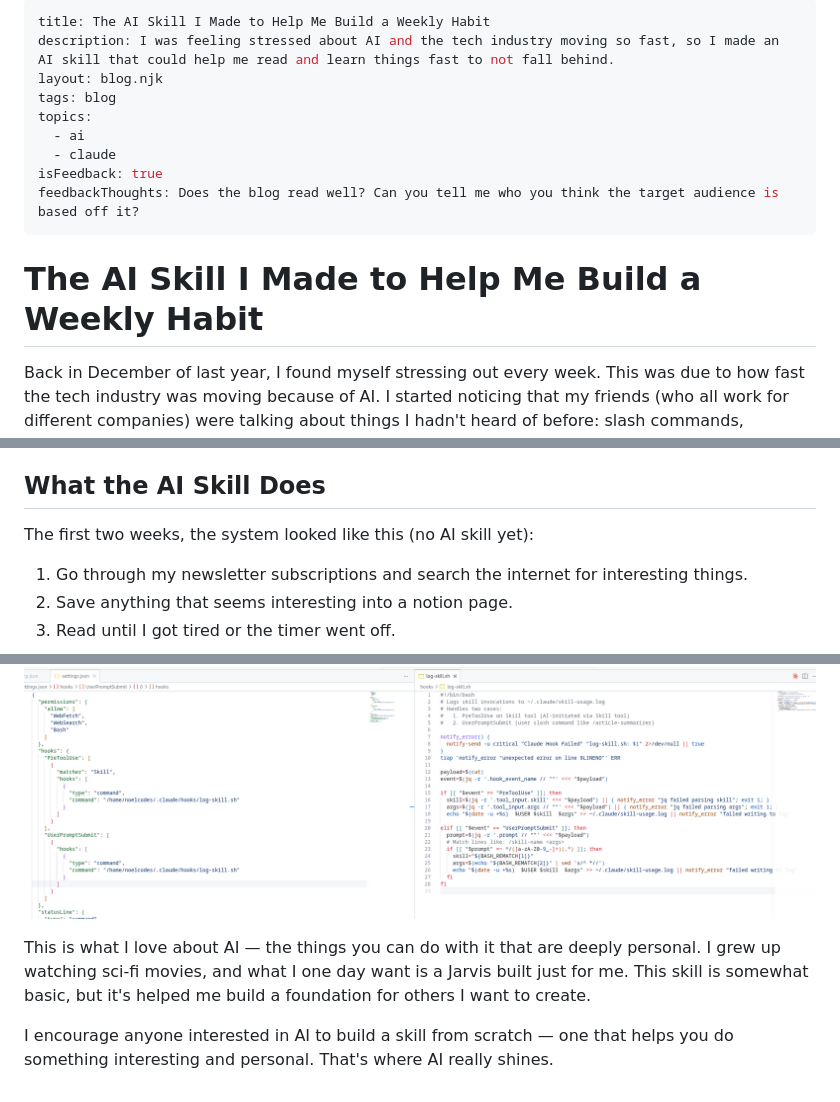
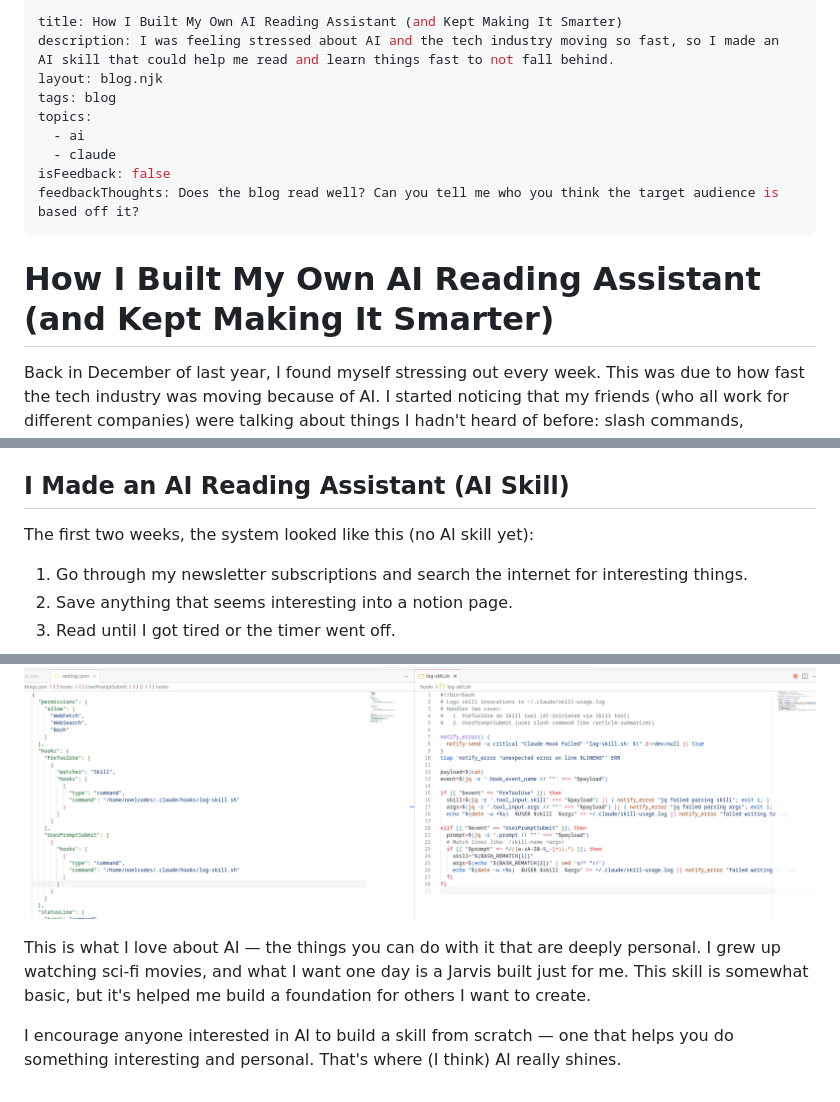
Before and after one commit to noelcodesxo/portfolio, a Markdown page: blogs/6-the-ai-skill-i-made-to-help-me-build-a-weekly-habit.md, 3 parts joined by grey strips. Rendered like a GitHub page.

Commit message:
Changed title to make it more click-baity, posted it for everyone.

```diff
--- a/blogs/6-the-ai-skill-i-made-to-help-me-build-a-weekly-habit.md
+++ b/blogs/6-the-ai-skill-i-made-to-help-me-build-a-weekly-habit.md
@@ -1,22 +1,22 @@
 ---
-title: The AI Skill I Made to Help Me Build a Weekly Habit
+title: How I Built My Own AI Reading Assistant (and Kept Making It Smarter)
 description: I was feeling stressed about AI and the tech industry moving so fast, so I made an AI skill that could help me read and learn things fast to not fall behind.
 layout: blog.njk
 tags: blog
 topics:
   - ai
   - claude
-isFeedback: true
+isFeedback: false
 feedbackThoughts: Does the blog read well? Can you tell me who you think the target audience is based off it?
 ---
 
-# The AI Skill I Made to Help Me Build a Weekly Habit
+# How I Built My Own AI Reading Assistant (and Kept Making It Smarter)
 
 Back in December of last year, I found myself stressing out every week. This was due to how fast the tech industry was moving because of AI. I started noticing that my friends (who all work for different companies) were talking about things I hadn't heard of before: slash commands, Lovable, V0, tons of different AI models, and all the new stuff coming out every week. I already used AI at work, but only what my company gives us access to, which is not everything — unlike at companies where you can use almost anything you want.
 
 So, I decided to create a new habit: read 2–4 hours every Sunday, anything I could find that's interesting and related to the tech industry. Sometimes it's AI (like reading the release notes of the new VS Code version to see changes for GitHub Copilot, or Anthropic docs to learn about how to use Claude Code — which is my favorite to use); other times it's blogs on how to grow your career, postmortems, etc. The point was to do it every Sunday at the exact same time — a new habit that would help me learn and not fall behind in tech.
 
-## What the AI Skill Does
+## I Made an AI Reading Assistant (AI Skill)
 
 The first two weeks, the system looked like this (no AI skill yet):
 
@@ -167,6 +167,6 @@ It's so cool to look back a few months and see how far it's come. I've learned n
 
 ![PreToolUse Hook example for Claude Code](/images/6/pretooluse-hook.png)
 
-This is what I love about AI — the things you can do with it that are deeply personal. I grew up watching sci-fi movies, and what I one day want is a Jarvis built just for me. This skill is somewhat basic, but it's helped me build a foundation for others I want to create.
+This is what I love about AI — the things you can do with it that are deeply personal. I grew up watching sci-fi movies, and what I want one day is a Jarvis built just for me. This skill is somewhat basic, but it's helped me build a foundation for others I want to create.
 
-I encourage anyone interested in AI to build a skill from scratch — one that helps you do something interesting and personal. That's where AI really shines.
+I encourage anyone interested in AI to build a skill from scratch — one that helps you do something interesting and personal. That's where (I think) AI really shines.
```
